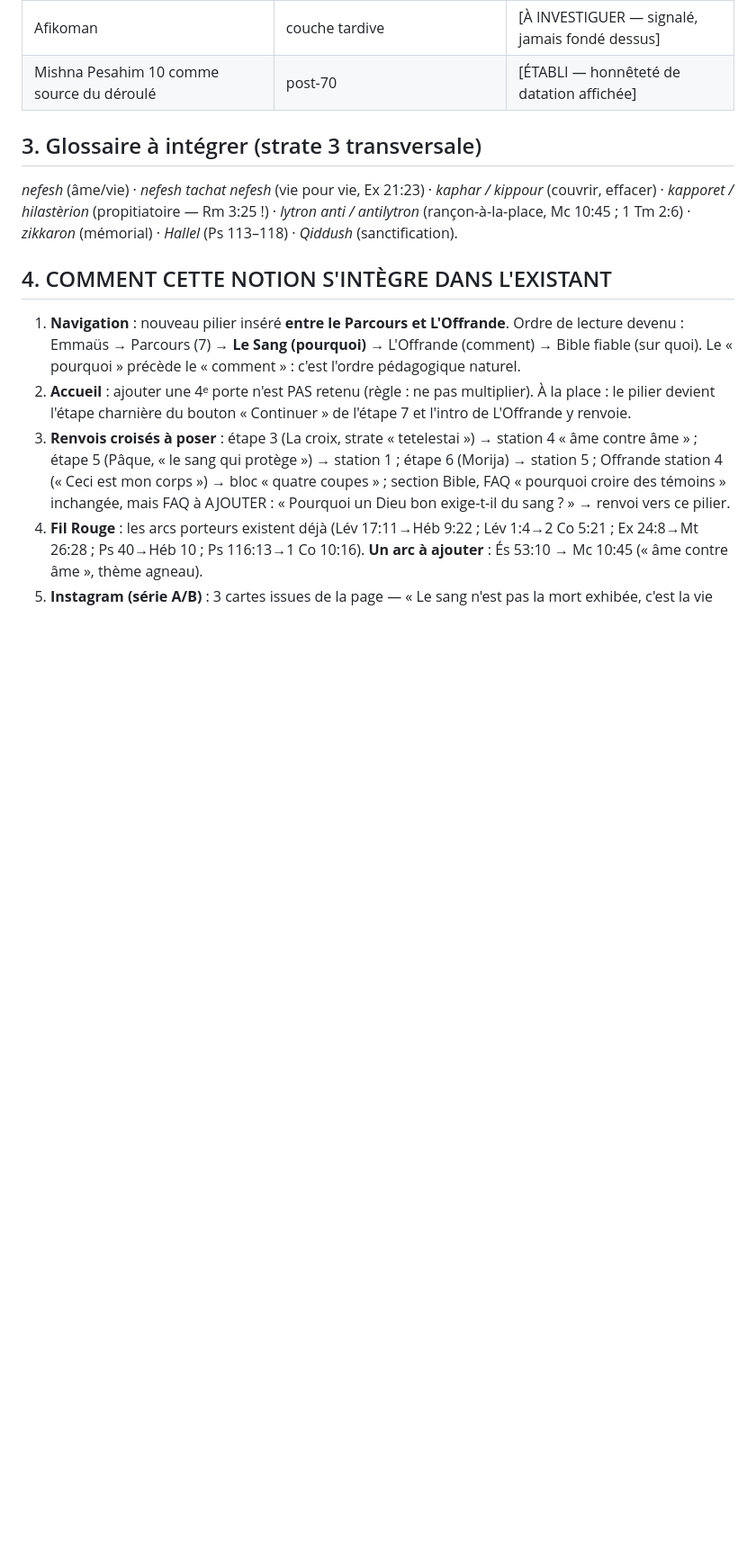
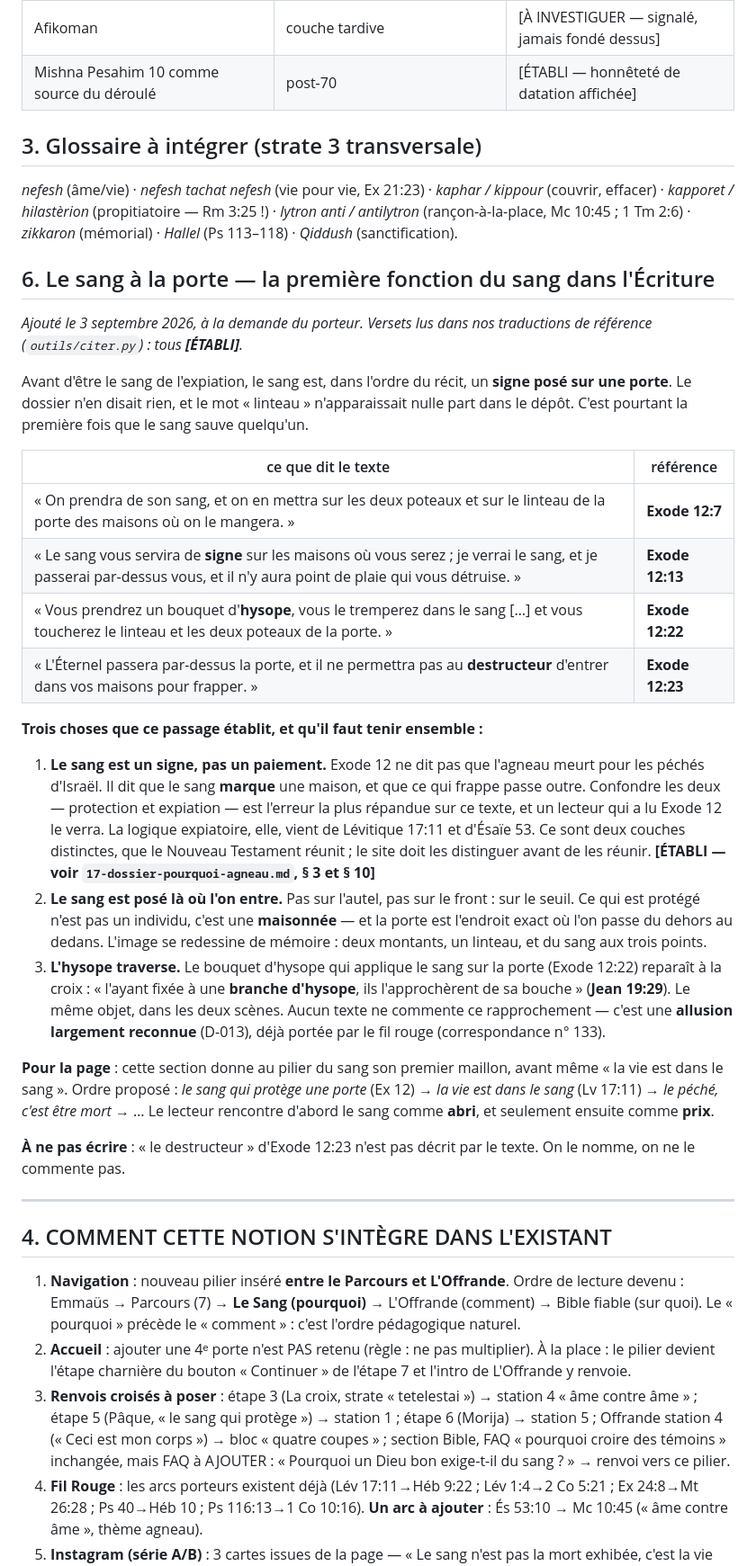
Before and after one commit to joe17xe/thelamb, a Markdown page: 08-dossier-sang.md, the part around one of its changes. Shown at 90% size. Drawn GitHub-style; blank space fills up the shorter version.

```diff
--- a/08-dossier-sang.md
+++ b/08-dossier-sang.md
@@ -29,6 +29,50 @@ Cinq maillons, dans cet ordre — chacun est une station de la page :
 ## 3. Glossaire à intégrer (strate 3 transversale)
 *nefesh* (âme/vie) · *nefesh tachat nefesh* (vie pour vie, Ex 21:23) · *kaphar / kippour* (couvrir, effacer) · *kapporet / hilastèrion* (propitiatoire — Rm 3:25 !) · *lytron anti / antilytron* (rançon-à-la-place, Mc 10:45 ; 1 Tm 2:6) · *zikkaron* (mémorial) · *Hallel* (Ps 113–118) · *Qiddush* (sanctification).
 
+## 6. Le sang à la porte — la première fonction du sang dans l'Écriture
+*Ajouté le 3 septembre 2026, à la demande du porteur. Versets lus dans nos traductions de
+référence (`outils/citer.py`) : tous **[ÉTABLI]**.*
+
+Avant d'être le sang de l'expiation, le sang est, dans l'ordre du récit, un **signe posé
+sur une porte**. Le dossier n'en disait rien, et le mot « linteau » n'apparaissait nulle
+part dans le dépôt. C'est pourtant la première fois que le sang sauve quelqu'un.
+
+| ce que dit le texte | référence |
+|---|---|
+| « On prendra de son sang, et on en mettra sur les deux poteaux et sur le linteau de la porte des maisons où on le mangera. » | **Exode 12:7** |
+| « Le sang vous servira de **signe** sur les maisons où vous serez ; je verrai le sang, et je passerai par-dessus vous, et il n'y aura point de plaie qui vous détruise. » | **Exode 12:13** |
+| « Vous prendrez un bouquet d'**hysope**, vous le tremperez dans le sang […] et vous toucherez le linteau et les deux poteaux de la porte. » | **Exode 12:22** |
+| « L'Éternel passera par-dessus la porte, et il ne permettra pas au **destructeur** d'entrer dans vos maisons pour frapper. » | **Exode 12:23** |
+
+**Trois choses que ce passage établit, et qu'il faut tenir ensemble :**
+
+1. **Le sang est un signe, pas un paiement.** Exode 12 ne dit pas que l'agneau meurt pour
+   les péchés d'Israël. Il dit que le sang **marque** une maison, et que ce qui frappe
+   passe outre. Confondre les deux — protection et expiation — est l'erreur la plus
+   répandue sur ce texte, et un lecteur qui a lu Exode 12 le verra. La logique
+   expiatoire, elle, vient de Lévitique 17:11 et d'Ésaïe 53. Ce sont deux couches
+   distinctes, que le Nouveau Testament réunit ; le site doit les distinguer avant de les
+   réunir. **[ÉTABLI — voir `17-dossier-pourquoi-agneau.md`, § 3 et § 10]**
+2. **Le sang est posé là où l'on entre.** Pas sur l'autel, pas sur le front : sur le seuil.
+   Ce qui est protégé n'est pas un individu, c'est une **maisonnée** — et la porte est
+   l'endroit exact où l'on passe du dehors au dedans. L'image se redessine de mémoire :
+   deux montants, un linteau, et du sang aux trois points.
+3. **L'hysope traverse.** Le bouquet d'hysope qui applique le sang sur la porte
+   (Exode 12:22) reparaît à la croix : « l'ayant fixée à une **branche d'hysope**, ils
+   l'approchèrent de sa bouche » (**Jean 19:29**). Le même objet, dans les deux scènes.
+   Aucun texte ne commente ce rapprochement — c'est une **allusion largement reconnue**
+   (D-013), déjà portée par le fil rouge (correspondance n° 133).
+
+**Pour la page** : cette section donne au pilier du sang son premier maillon, avant même
+« la vie est dans le sang ». Ordre proposé : *le sang qui protège une porte* (Ex 12) →
+*la vie est dans le sang* (Lv 17:11) → *le péché, c'est être mort* → … Le lecteur
+rencontre d'abord le sang comme **abri**, et seulement ensuite comme **prix**.
+
+**À ne pas écrire** : « le destructeur » d'Exode 12:23 n'est pas décrit par le texte. On
+le nomme, on ne le commente pas.
+
+---
+
 ## 4. COMMENT CETTE NOTION S'INTÈGRE DANS L'EXISTANT
 1. **Navigation** : nouveau pilier inséré **entre le Parcours et L'Offrande**. Ordre de lecture devenu : Emmaüs → Parcours (7) → **Le Sang (pourquoi)** → L'Offrande (comment) → Bible fiable (sur quoi). Le « pourquoi » précède le « comment » : c'est l'ordre pédagogique naturel.
 2. **Accueil** : ajouter une 4ᵉ porte n'est PAS retenu (règle : ne pas multiplier). À la place : le pilier devient l'étape charnière du bouton « Continuer » de l'étape 7 et l'intro de L'Offrande y renvoie.
```
Also changed, not shown: other parts of 08-dossier-sang.md (+2 -0 lines), 17-dossier-pourquoi-agneau.md (added, +201 -0 lines), FEUILLE-DE-ROUTE.md (+26 -0 lines).
